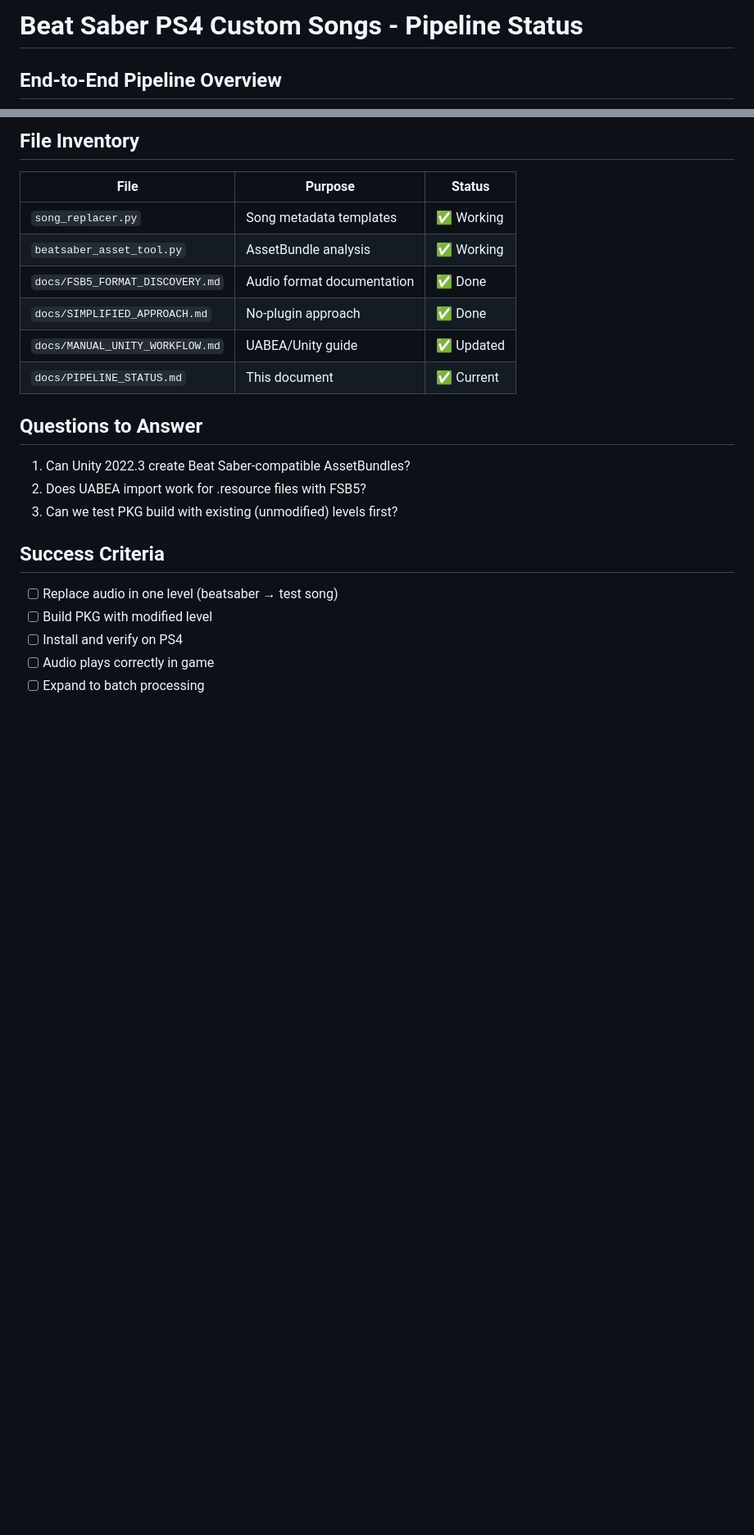
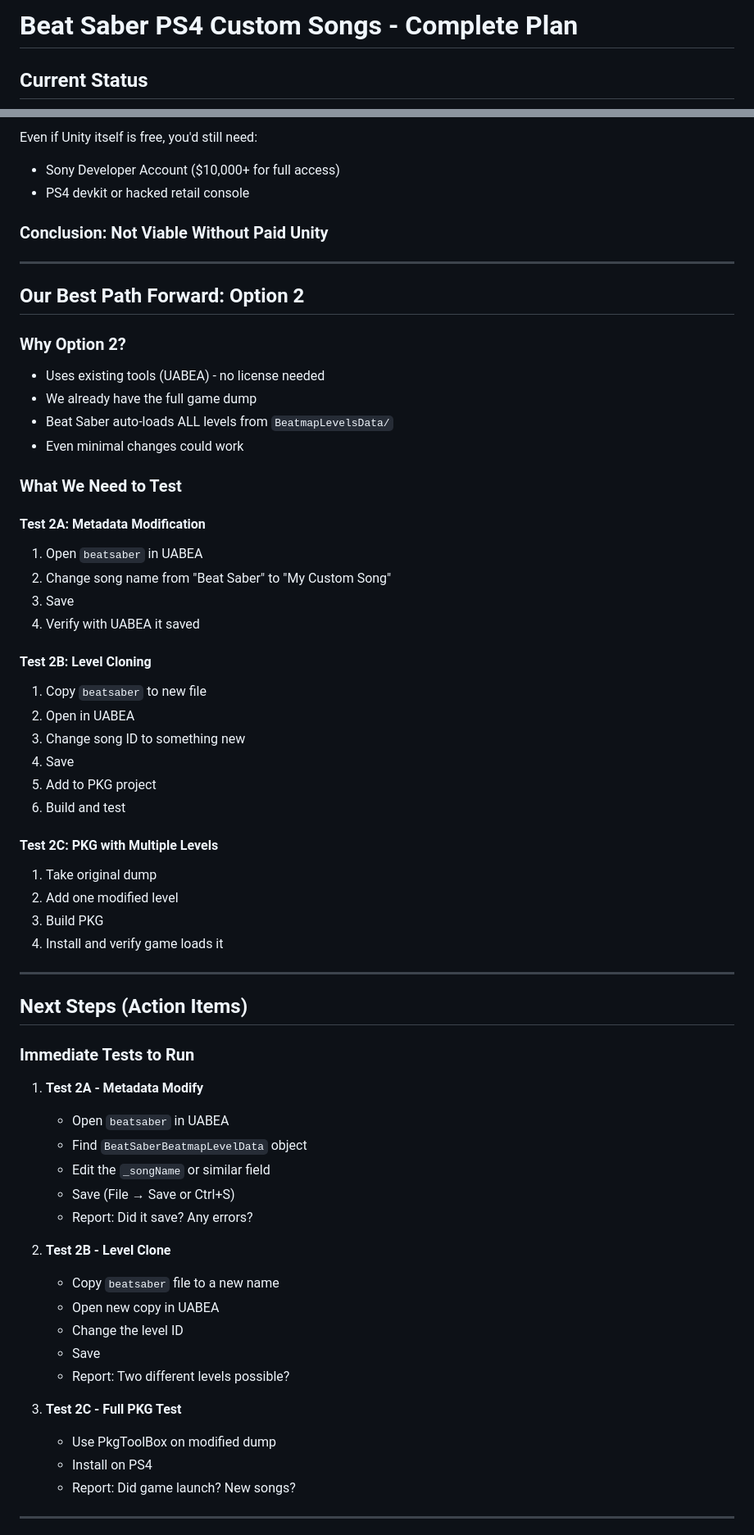
Before and after one commit to free5ty1e/BeatSaberPcCustomSongToPs4InstallConverter, a Markdown page: beat-saber-ps4-custom-songs/docs/PIPELINE_STATUS.md, 2 parts joined by grey strips. Shown at 82% size. Rendered like a GitHub page; blank space fills up the shorter version.

```diff
--- a/beat-saber-ps4-custom-songs/docs/PIPELINE_STATUS.md
+++ b/beat-saber-ps4-custom-songs/docs/PIPELINE_STATUS.md
@@ -1,4 +1,4 @@
-# Beat Saber PS4 Custom Songs - Pipeline Status
+# Beat Saber PS4 Custom Songs - Complete Plan
 
-## End-to-End Pipeline Overview
+## Current Status
 
@@ -137,25 +99,66 @@ sequenceDiagram
 
-## File Inventory
+Even if Unity itself is free, you'd still need:
+- Sony Developer Account ($10,000+ for full access)
+- PS4 devkit or hacked retail console
 
-| File | Purpose | Status |
-|------|---------|--------|
-| `song_replacer.py` | Song metadata templates | ✅ Working |
-| `beatsaber_asset_tool.py` | AssetBundle analysis | ✅ Working |
-| `docs/FSB5_FORMAT_DISCOVERY.md` | Audio format documentation | ✅ Done |
-| `docs/SIMPLIFIED_APPROACH.md` | No-plugin approach | ✅ Done |
-| `docs/MANUAL_UNITY_WORKFLOW.md` | UABEA/Unity guide | ✅ Updated |
-| `docs/PIPELINE_STATUS.md` | This document | ✅ Current |
+### Conclusion: Not Viable Without Paid Unity
 
-## Questions to Answer
+---
 
-1. Can Unity 2022.3 create Beat Saber-compatible AssetBundles?
-2. Does UABEA import work for .resource files with FSB5?
-3. Can we test PKG build with existing (unmodified) levels first?
+## Our Best Path Forward: Option 2
 
-## Success Criteria
+### Why Option 2?
+- Uses existing tools (UABEA) - no license needed
+- We already have the full game dump
+- Beat Saber auto-loads ALL levels from `BeatmapLevelsData/`
+- Even minimal changes could work
 
-- [ ] Replace audio in one level (beatsaber → test song)
-- [ ] Build PKG with modified level
-- [ ] Install and verify on PS4
-- [ ] Audio plays correctly in game
-- [ ] Expand to batch processing
+### What We Need to Test
+
+#### Test 2A: Metadata Modification
+1. Open `beatsaber` in UABEA
+2. Change song name from "Beat Saber" to "My Custom Song"
+3. Save
+4. Verify with UABEA it saved
+
+#### Test 2B: Level Cloning
+1. Copy `beatsaber` to new file
+2. Open in UABEA
+3. Change song ID to something new
+4. Save
+5. Add to PKG project
+6. Build and test
+
+#### Test 2C: PKG with Multiple Levels
+1. Take original dump
+2. Add one modified level
+3. Build PKG
+4. Install and verify game loads it
+
+---
+
+## Next Steps (Action Items)
+
+### Immediate Tests to Run
+
+1. **Test 2A - Metadata Modify**
+   - Open `beatsaber` in UABEA
+   - Find `BeatSaberBeatmapLevelData` object
+   - Edit the `_songName` or similar field
+   - Save (File → Save or Ctrl+S)
+   - Report: Did it save? Any errors?
+
+2. **Test 2B - Level Clone**
+   - Copy `beatsaber` file to a new name
+   - Open new copy in UABEA
+   - Change the level ID
+   - Save
+   - Report: Two different levels possible?
+
+3. **Test 2C - Full PKG Test**
+   - Use PkgToolBox on modified dump
+   - Install on PS4
+   - Report: Did game launch? New songs?
+
+---
+
```
Also changed, not shown: other parts of beat-saber-ps4-custom-songs/docs/PIPELINE_STATUS.md (+112 -110 lines).
